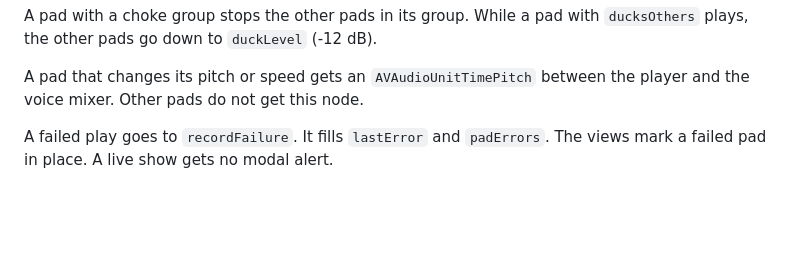
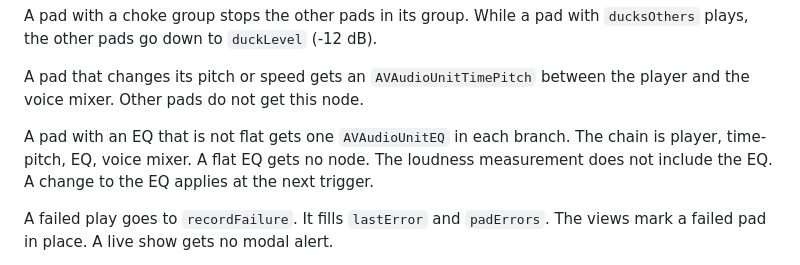
Before and after one commit to tilakp/SoundDeck, a Markdown page: CLAUDE.md, the part around the change. Rendered like a GitHub page; blank space fills up the shorter version.

Commit message:
Document the EQ for each pad
Co-Authored-By: Claude Opus 5.5 <noreply@anthropic.com>

```diff
--- a/CLAUDE.md
+++ b/CLAUDE.md
@@ -159,6 +159,8 @@ All triggers of a pad call `trigger`. This function applies the play mode: Play
 A pad with a choke group stops the other pads in its group. While a pad with `ducksOthers` plays, the other pads go down to `duckLevel` (-12 dB).
 
 A pad that changes its pitch or speed gets an `AVAudioUnitTimePitch` between the player and the voice mixer. Other pads do not get this node.
+
+A pad with an EQ that is not flat gets one `AVAudioUnitEQ` in each branch. The chain is player, time-pitch, EQ, voice mixer. A flat EQ gets no node. The loudness measurement does not include the EQ. A change to the EQ applies at the next trigger.
 
 A failed play goes to `recordFailure`. It fills `lastError` and `padErrors`. The views mark a failed pad in place. A live show gets no modal alert.
 
```
